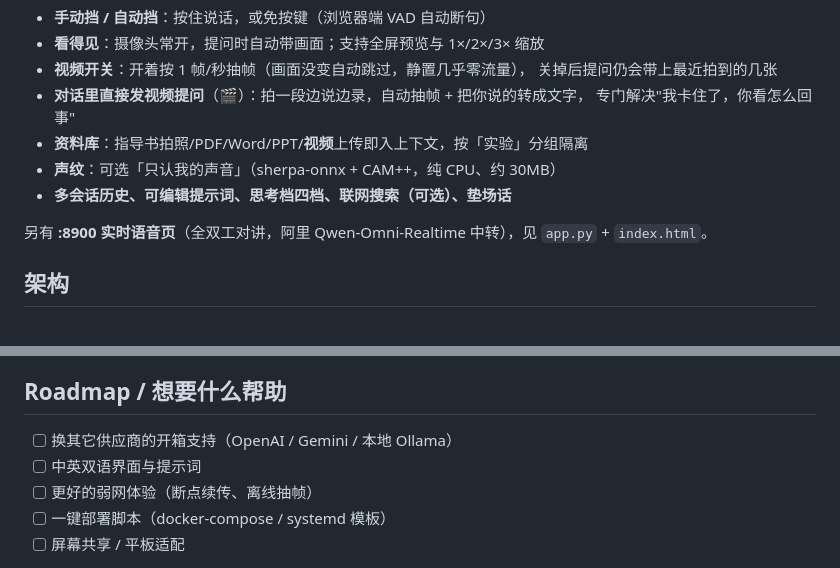
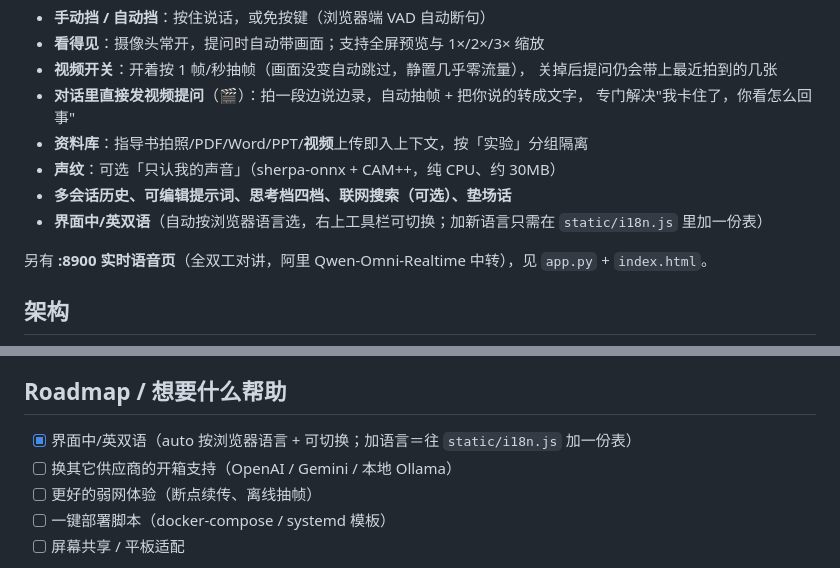
Before and after one commit to YonghengHui/lab-assistant, a Markdown page: README.md, 2 parts joined by grey strips. Drawn GitHub-style.

Commit message:
更新 README.md

```diff
--- a/README.md
+++ b/README.md
@@ -37,6 +37,7 @@
 - **资料库**：指导书拍照/PDF/Word/PPT/**视频**上传即入上下文，按「实验」分组隔离
 - **声纹**：可选「只认我的声音」（sherpa-onnx + CAM++，纯 CPU、约 30MB）
 - **多会话历史、可编辑提示词、思考档四档、联网搜索（可选）、垫场话**
+- **界面中/英双语**（自动按浏览器语言选，右上工具栏可切换；加新语言只需在 `static/i18n.js` 里加一份表）
 
 另有 **:8900 实时语音页**（全双工对讲，阿里 Qwen-Omni-Realtime 中转），见 `app.py` + `index.html`。
 
@@ -84,8 +85,8 @@ cp lab_context.example.md lab_context.md # 写你自己那门课的设备与实
 
 ## Roadmap / 想要什么帮助
 
+- [x] 界面中/英双语（auto 按浏览器语言 + 可切换；加语言＝往 `static/i18n.js` 加一份表）
 - [ ] 换其它供应商的开箱支持（OpenAI / Gemini / 本地 Ollama）
-- [ ] 中英双语界面与提示词
 - [ ] 更好的弱网体验（断点续传、离线抽帧）
 - [ ] 一键部署脚本（docker-compose / systemd 模板）
 - [ ] 屏幕共享 / 平板适配
```
